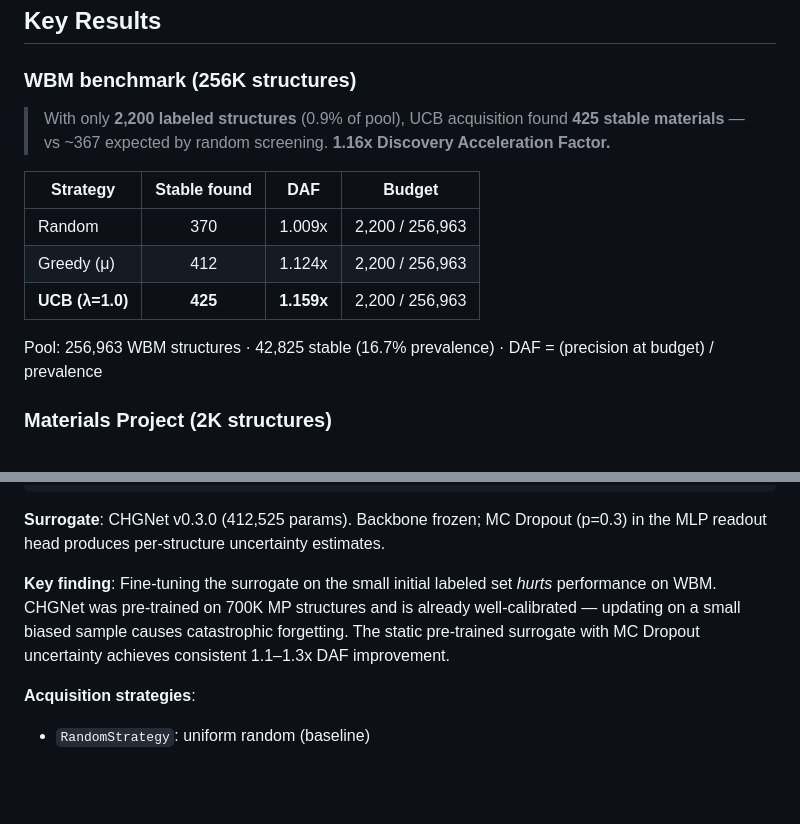
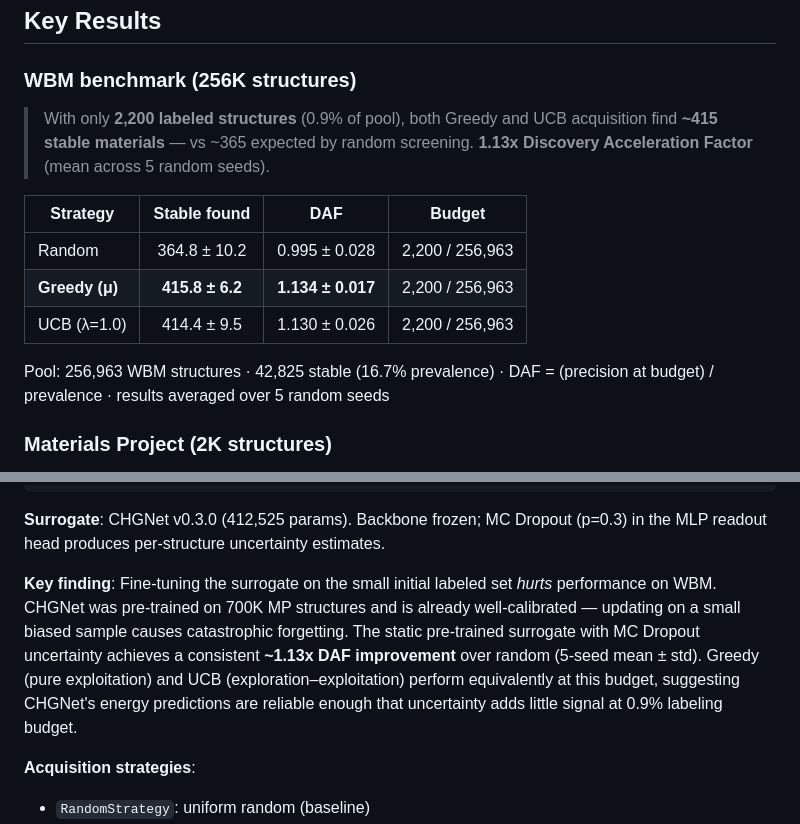
Before and after one commit to 0xSoftBoi/gnome-materials, a Markdown page: README.md, 2 parts joined by grey strips. Drawn GitHub-style; blank space fills up the shorter version.

Commit message:
results: update WBM results to 5-seed mean ± std
Greedy and UCB both achieve DAF 1.13 ± 0.02 vs random 1.00 ± 0.03,
stable across seeds 0/1/2/3/42. Greedy and UCB are statistically
tied at 0.9% labeling budget. Key finding updated: CHGNet energy
predictions are reliable enough that uncertainty adds little signal
at this budget scale.

Co-Authored-By: Claude Sonnet 4.6 <noreply@anthropic.com>

```diff
--- a/README.md
+++ b/README.md
@@ -11,15 +11,15 @@ A GNoME-inspired active learning pipeline for identifying stable inorganic mater
 
 ### WBM benchmark (256K structures)
 
-> With only **2,200 labeled structures** (0.9% of pool), UCB acquisition found **425 stable materials** — vs ~367 expected by random screening. **1.16x Discovery Acceleration Factor.**
+> With only **2,200 labeled structures** (0.9% of pool), both Greedy and UCB acquisition find **~415 stable materials** — vs ~365 expected by random screening. **1.13x Discovery Acceleration Factor** (mean across 5 random seeds).
 
 | Strategy | Stable found | DAF | Budget |
 |---|:-:|:-:|:-:|
-| Random | 370 | 1.009x | 2,200 / 256,963 |
-| Greedy (μ) | 412 | 1.124x | 2,200 / 256,963 |
-| **UCB (λ=1.0)** | **425** | **1.159x** | 2,200 / 256,963 |
+| Random | 364.8 ± 10.2 | 0.995 ± 0.028 | 2,200 / 256,963 |
+| **Greedy (μ)** | **415.8 ± 6.2** | **1.134 ± 0.017** | 2,200 / 256,963 |
+| UCB (λ=1.0) | 414.4 ± 9.5 | 1.130 ± 0.026 | 2,200 / 256,963 |
 
-Pool: 256,963 WBM structures · 42,825 stable (16.7% prevalence) · DAF = (precision at budget) / prevalence
+Pool: 256,963 WBM structures · 42,825 stable (16.7% prevalence) · DAF = (precision at budget) / prevalence · results averaged over 5 random seeds
 
 ### Materials Project (2K structures)
 
@@ -62,7 +62,7 @@ WBM pool (256,963 structures)
 
 **Surrogate**: CHGNet v0.3.0 (412,525 params). Backbone frozen; MC Dropout (p=0.3) in the MLP readout head produces per-structure uncertainty estimates.
 
-**Key finding**: Fine-tuning the surrogate on the small initial labeled set *hurts* performance on WBM. CHGNet was pre-trained on 700K MP structures and is already well-calibrated — updating on a small biased sample causes catastrophic forgetting. The static pre-trained surrogate with MC Dropout uncertainty achieves consistent 1.1–1.3x DAF improvement.
+**Key finding**: Fine-tuning the surrogate on the small initial labeled set *hurts* performance on WBM. CHGNet was pre-trained on 700K MP structures and is already well-calibrated — updating on a small biased sample causes catastrophic forgetting. The static pre-trained surrogate with MC Dropout uncertainty achieves a consistent **~1.13x DAF improvement** over random (5-seed mean ± std). Greedy (pure exploitation) and UCB (exploration–exploitation) perform equivalently at this budget, suggesting CHGNet's energy predictions are reliable enough that uncertainty adds little signal at 0.9% labeling budget.
 
 **Acquisition strategies**:
 - `RandomStrategy`: uniform random (baseline)
```
